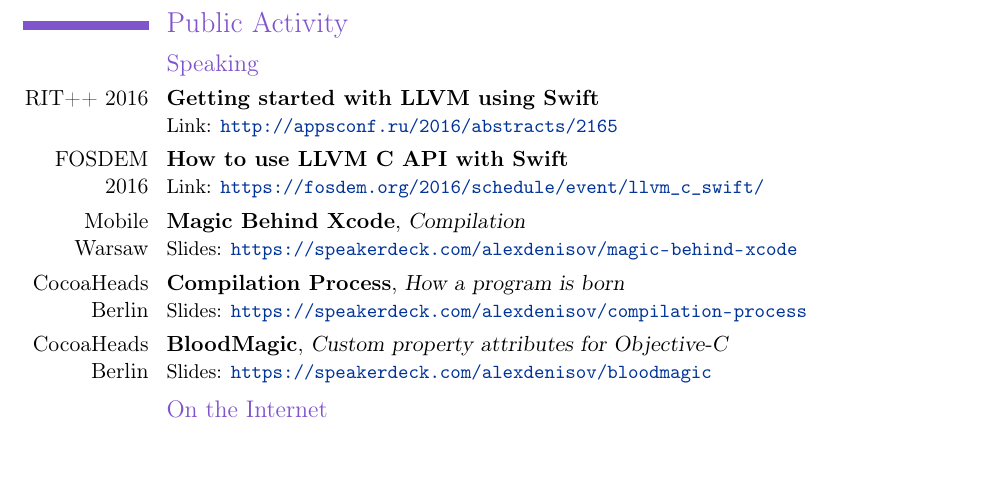
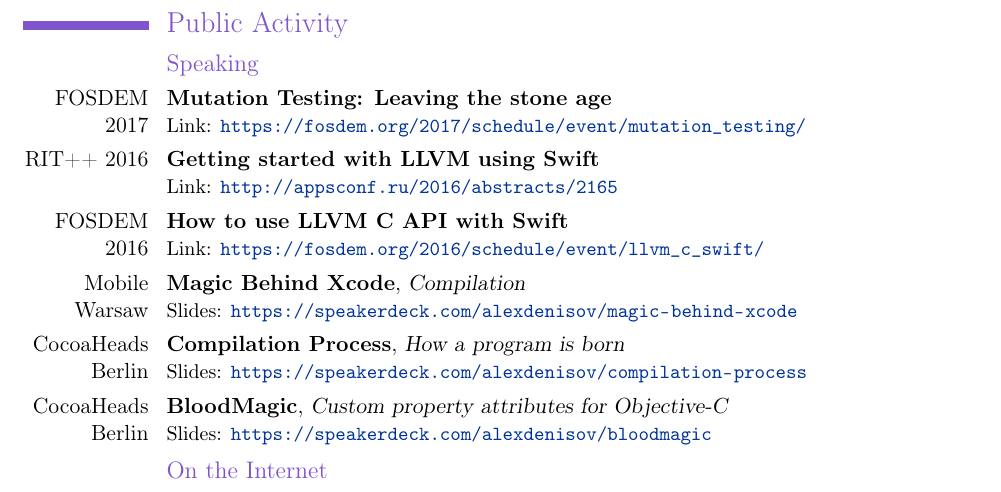
Before and after one commit to AlexDenisov/cv, a LaTeX CV (alex_denisov.tex): part of page 3 of 3, cut so that both start at the same text, the shorter picture padded with empty space. Compiled offline with pdfLaTeX.

Commit message:
Add FOSDEM 2017 talk

```diff
--- a/alex_denisov.tex
+++ b/alex_denisov.tex
@@ -157,6 +157,12 @@
 \section{Public Activity}
   \subsection{Speaking}
   \cventry
+    {FOSDEM 2017}
+    {Mutation Testing: Leaving the stone age}
+    {}
+    {}{}
+    {Link: \url{https://fosdem.org/2017/schedule/event/mutation_testing/}}
+  \cventry
     {RIT++ 2016}
     {Getting started with LLVM using Swift}
     {}
```
Also changed, not shown: alex_denisov.pdf.
